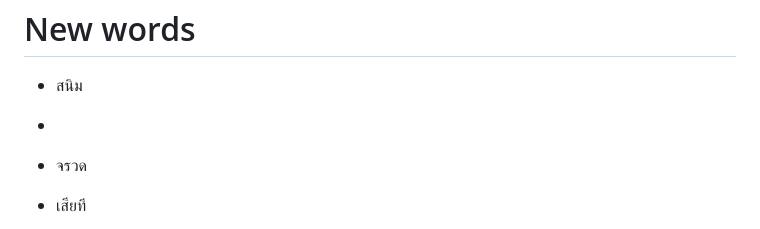
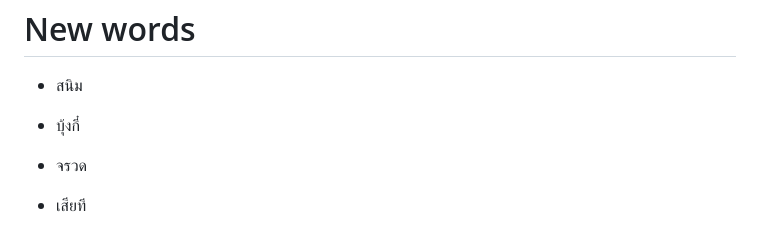
Before and after one commit to Bungkii/Thwordle, a Markdown page: NEW_WORDS.md, the part around the change. Drawn GitHub-style.

```diff
--- a/NEW_WORDS.md
+++ b/NEW_WORDS.md
@@ -10,7 +10,7 @@
 -->
 
 - สนิม
--
+- บุ้งกี๋
 - จรวด
 - เสียที
 - คาราเมล
```
